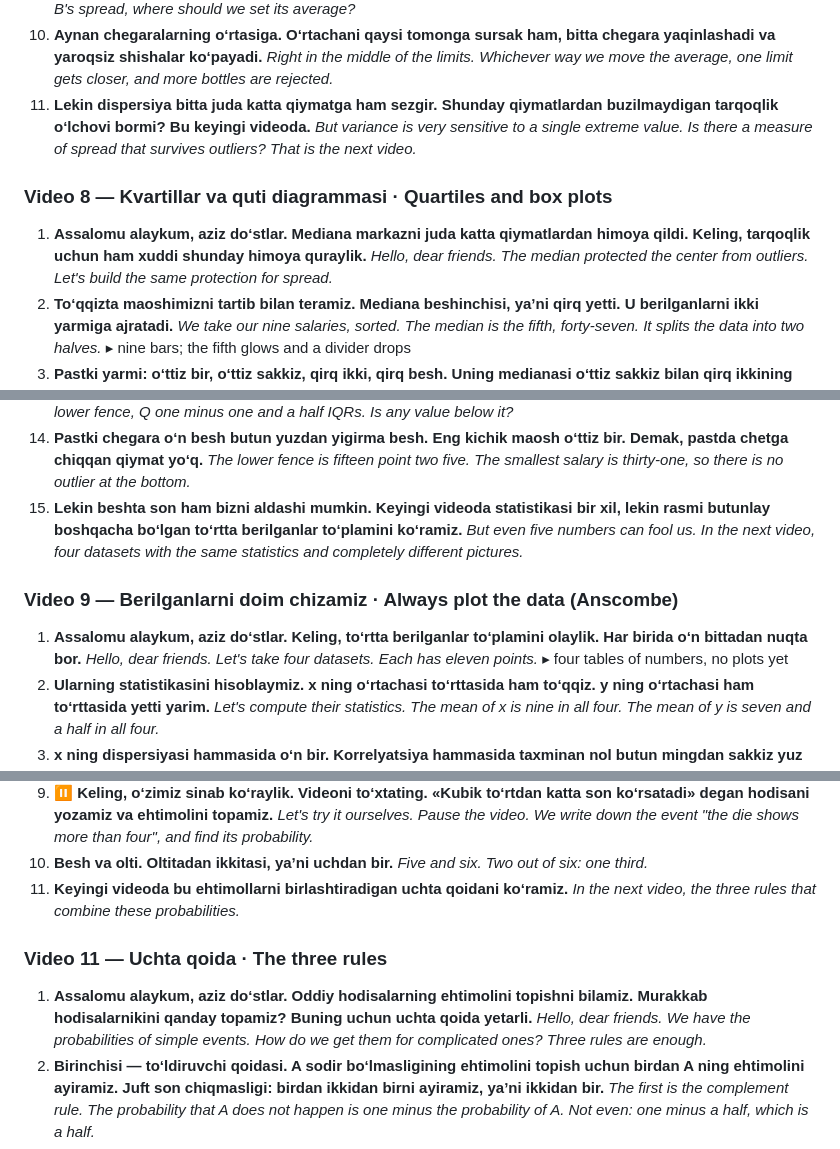
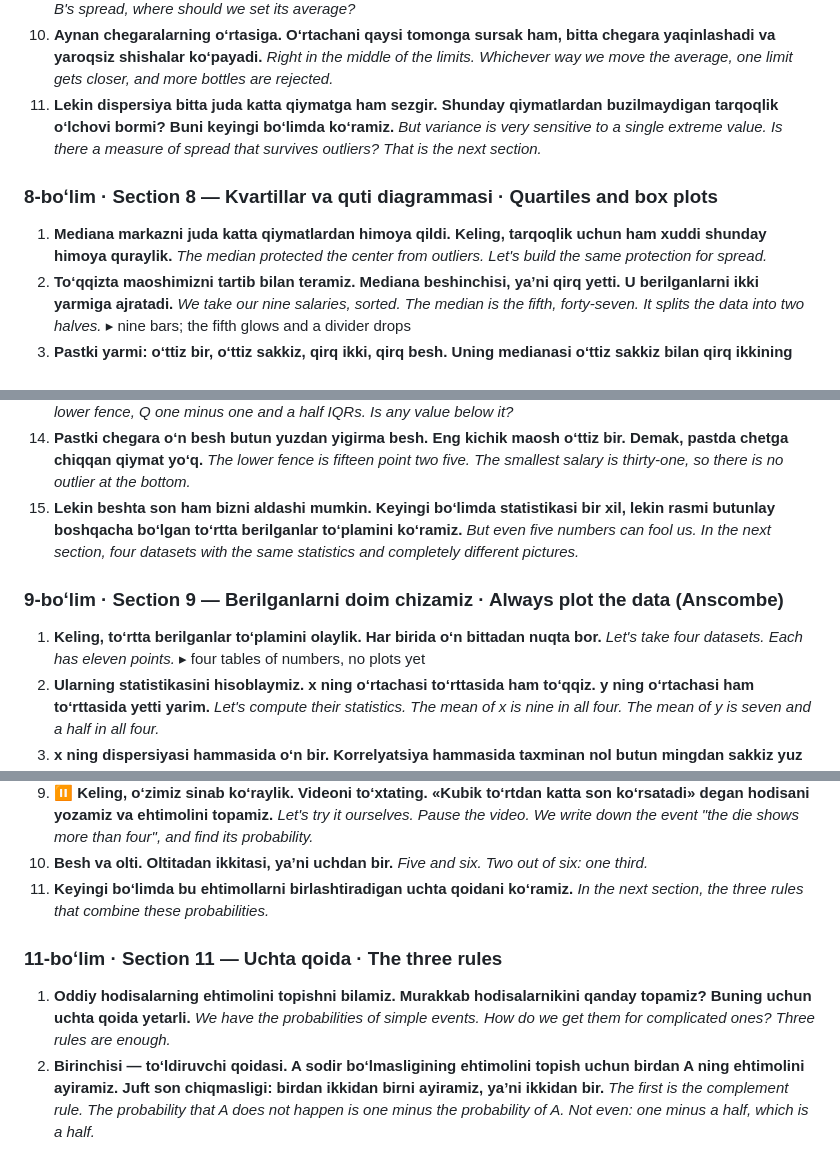
Before and after one commit to MusulmonLolayev/Advanced-AI, a Markdown page: video/narration/lecture01.md, 3 parts joined by grey strips. GitHub-like rendering.

```diff
--- a/video/narration/lecture01.md
+++ b/video/narration/lecture01.md
@@ -232,12 +240,12 @@ Format per line: **UZ** (your voice) · *EN* (English track) · ▸ visual.
    *Let's think it through. Pause the video. If we cannot reduce machine B's spread, where should we set its average?*
 10. **Aynan chegaralarning oʻrtasiga. Oʻrtachani qaysi tomonga sursak ham, bitta chegara yaqinlashadi va yaroqsiz shishalar koʻpayadi.**
     *Right in the middle of the limits. Whichever way we move the average, one limit gets closer, and more bottles are rejected.*
-11. **Lekin dispersiya bitta juda katta qiymatga ham sezgir. Shunday qiymatlardan buzilmaydigan tarqoqlik oʻlchovi bormi? Bu keyingi videoda.**
-    *But variance is very sensitive to a single extreme value. Is there a measure of spread that survives outliers? That is the next video.*
+11. **Lekin dispersiya bitta juda katta qiymatga ham sezgir. Shunday qiymatlardan buzilmaydigan tarqoqlik oʻlchovi bormi? Buni keyingi boʻlimda koʻramiz.**
+    *But variance is very sensitive to a single extreme value. Is there a measure of spread that survives outliers? That is the next section.*
 
-### Video 8 — Kvartillar va quti diagrammasi · Quartiles and box plots
-1. **Assalomu alaykum, aziz doʻstlar. Mediana markazni juda katta qiymatlardan himoya qildi. Keling, tarqoqlik uchun ham xuddi shunday himoya quraylik.**
-   *Hello, dear friends. The median protected the center from outliers. Let's build the same protection for spread.*
+### 8-boʻlim · Section 8 — Kvartillar va quti diagrammasi · Quartiles and box plots
+1. **Mediana markazni juda katta qiymatlardan himoya qildi. Keling, tarqoqlik uchun ham xuddi shunday himoya quraylik.**
+   *The median protected the center from outliers. Let's build the same protection for spread.*
 2. **Toʻqqizta maoshimizni tartib bilan teramiz. Mediana beshinchisi, yaʼni qirq yetti. U berilganlarni ikki yarmiga ajratadi.**
    *We take our nine salaries, sorted. The median is the fifth, forty-seven. It splits the data into two halves.*
    ▸ nine bars; the fifth glows and a divider drops
@@ -267,12 +275,12 @@ Format per line: **UZ** (your voice) · *EN* (English track) · ▸ visual.
     *Let's try it ourselves. Pause the video. We work out the lower fence, Q one minus one and a half IQRs. Is any value below it?*
 14. **Pastki chegara oʻn besh butun yuzdan yigirma besh. Eng kichik maosh oʻttiz bir. Demak, pastda chetga chiqqan qiymat yoʻq.**
     *The lower fence is fifteen point two five. The smallest salary is thirty-one, so there is no outlier at the bottom.*
-15. **Lekin beshta son ham bizni aldashi mumkin. Keyingi videoda statistikasi bir xil, lekin rasmi butunlay boshqacha boʻlgan toʻrtta berilganlar toʻplamini koʻramiz.**
-    *But even five numbers can fool us. In the next video, four datasets with the same statistics and completely different pictures.*
+15. **Lekin beshta son ham bizni aldashi mumkin. Keyingi boʻlimda statistikasi bir xil, lekin rasmi butunlay boshqacha boʻlgan toʻrtta berilganlar toʻplamini koʻramiz.**
+    *But even five numbers can fool us. In the next section, four datasets with the same statistics and completely different pictures.*
 
-### Video 9 — Berilganlarni doim chizamiz · Always plot the data (Anscombe)
-1. **Assalomu alaykum, aziz doʻstlar. Keling, toʻrtta berilganlar toʻplamini olaylik. Har birida oʻn bittadan nuqta bor.**
-   *Hello, dear friends. Let's take four datasets. Each has eleven points.*
+### 9-boʻlim · Section 9 — Berilganlarni doim chizamiz · Always plot the data (Anscombe)
+1. **Keling, toʻrtta berilganlar toʻplamini olaylik. Har birida oʻn bittadan nuqta bor.**
+   *Let's take four datasets. Each has eleven points.*
    ▸ four tables of numbers, no plots yet
 2. **Ularning statistikasini hisoblaymiz. x ning oʻrtachasi toʻrttasida ham toʻqqiz. y ning oʻrtachasi ham toʻrttasida yetti yarim.**
    *Let's compute their statistics. The mean of x is nine in all four. The mean of y is seven and a half in all four.*
@@ -326,12 +335,12 @@ Format per line: **UZ** (your voice) · *EN* (English track) · ▸ visual.
    *Let's try it ourselves. Pause the video. We write down the event "the die shows more than four", and find its probability.*
 10. **Besh va olti. Oltitadan ikkitasi, yaʼni uchdan bir.**
     *Five and six. Two out of six: one third.*
-11. **Keyingi videoda bu ehtimollarni birlashtiradigan uchta qoidani koʻramiz.**
-    *In the next video, the three rules that combine these probabilities.*
+11. **Keyingi boʻlimda bu ehtimollarni birlashtiradigan uchta qoidani koʻramiz.**
+    *In the next section, the three rules that combine these probabilities.*
 
-### Video 11 — Uchta qoida · The three rules
-1. **Assalomu alaykum, aziz doʻstlar. Oddiy hodisalarning ehtimolini topishni bilamiz. Murakkab hodisalarnikini qanday topamiz? Buning uchun uchta qoida yetarli.**
-   *Hello, dear friends. We have the probabilities of simple events. How do we get them for complicated ones? Three rules are enough.*
+### 11-boʻlim · Section 11 — Uchta qoida · The three rules
+1. **Oddiy hodisalarning ehtimolini topishni bilamiz. Murakkab hodisalarnikini qanday topamiz? Buning uchun uchta qoida yetarli.**
+   *We have the probabilities of simple events. How do we get them for complicated ones? Three rules are enough.*
 2. **Birinchisi — toʻldiruvchi qoidasi. A sodir boʻlmasligining ehtimolini topish uchun birdan A ning ehtimolini ayiramiz. Juft son chiqmasligi: birdan ikkidan birni ayiramiz, yaʼni ikkidan bir.**
    *The first is the complement rule. The probability that A does not happen is one minus the probability of A. Not even: one minus a half, which is a half.*
 3. **Bu qoida «hech boʻlmaganda bittasi» degan savollarda juda qulay: hech biri boʻlmasligini hisoblab, birdan ayiramiz.**
```
Also changed, not shown: other parts of video/narration/lecture01.md (+68 -59 lines), video/CLAUDE.md (+6 -2 lines).
